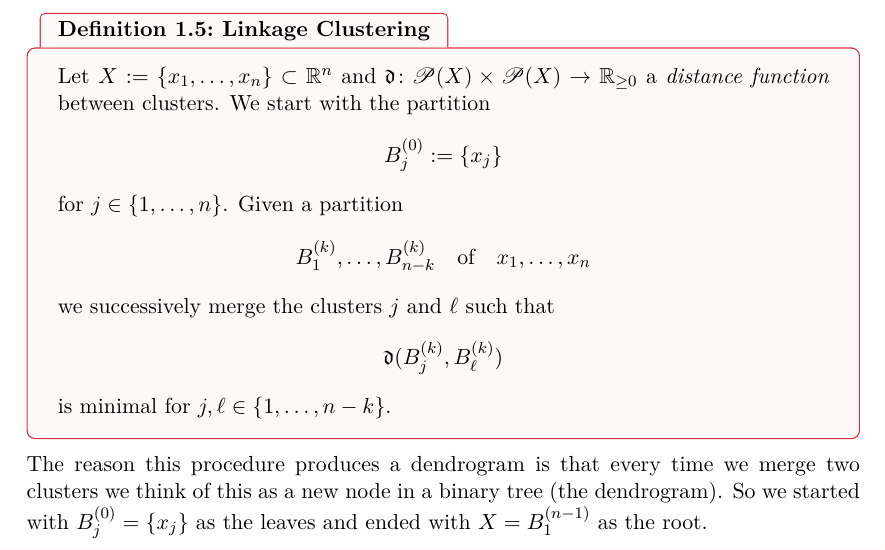
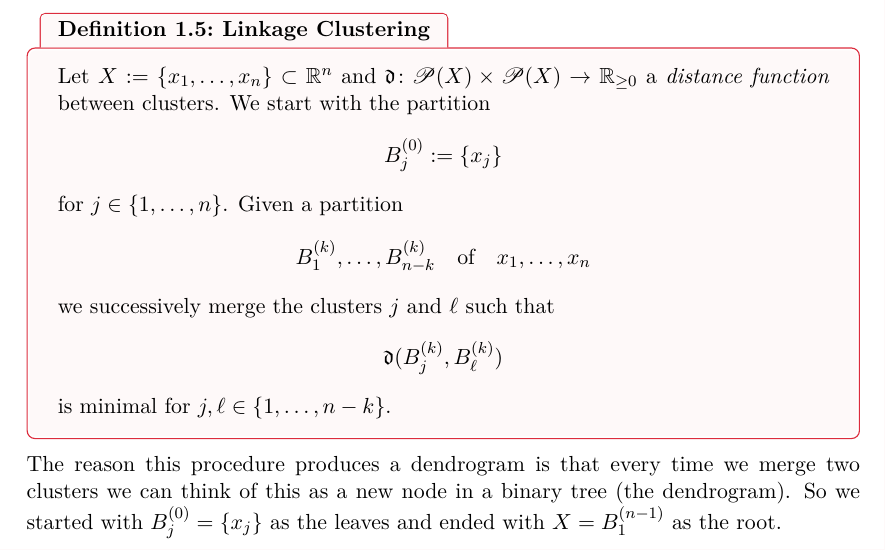
Before and after one commit to dominiquegarmier/bachelor-thesis, a LaTeX thesis (main.tex, which reads chapters/overview.tex): part of page 11 of 47, cut so that both start at the same text. Compiled offline with pdfLaTeX.

Commit message:
better wording

```diff
--- a/chapters/overview.tex
+++ b/chapters/overview.tex
@@ -294,7 +294,7 @@ $$
 $$
 is minimal for $j,\ell \in \{1, \dots, n - k\}$.
 \end{definition}
-The reason this procedure produces a dendrogram is that every time we merge two clusters we think of this as a new node in a binary tree (the dendrogram). So we started with $B^{(0)}_j = \{x_j\}$ as the leaves and ended with $X = B^{(n-1)}_1$ as the root.
+The reason this procedure produces a dendrogram is that every time we merge two clusters we can think of this as a new node in a binary tree (the dendrogram). So we started with $B^{(0)}_j = \{x_j\}$ as the leaves and ended with $X = B^{(n-1)}_1$ as the root.
 
 
 Depending on the distance function $\mathfrak{d}$ we use we call \emph{linkage clustering}
```
